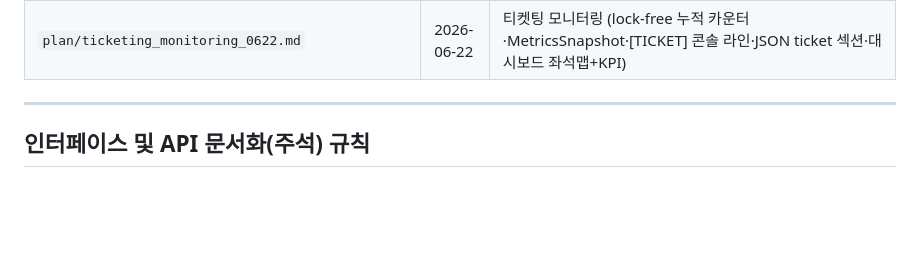
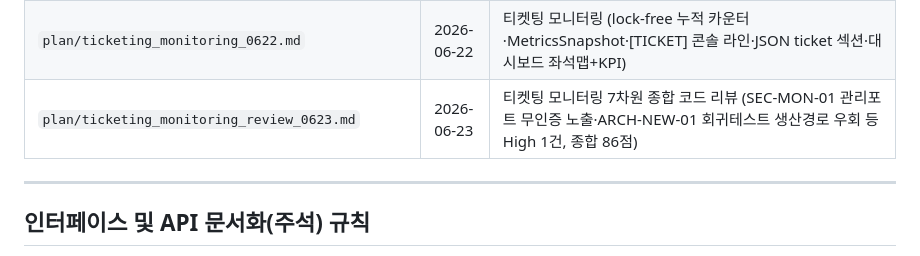
Before and after one commit to BerryBless/ServerLib_by.Claude, a Markdown page: CLAUDE.md, the part around the change. Drawn GitHub-style; blank space fills up the shorter version.

```diff
--- a/CLAUDE.md
+++ b/CLAUDE.md
@@ -78,6 +78,7 @@ plan/<기능명>_<MMDD>.md
 | `plan/ticketing_seat_designation_0619.md` | 2026-06-19 | 좌석지정 예약 (2D 좌석·SeatMapRequest/Response·SeatTaken, TryReserve(seatId), SnapshotStates, 144개 테스트) |
 | `plan/ticketing_seat_designation_review_0620.md` | 2026-06-20 | 좌석지정 예약 7차원 종합 코드 리뷰 (ARCH-02 별칭버그·SEC-NEW-01 SimulateFailure노출·STYLE-03 2D테스트누락 등 High 4건, 종합 77점) |
 | `plan/ticketing_monitoring_0622.md` | 2026-06-22 | 티켓팅 모니터링 (lock-free 누적 카운터·MetricsSnapshot·[TICKET] 콘솔 라인·JSON ticket 섹션·대시보드 좌석맵+KPI) |
+| `plan/ticketing_monitoring_review_0623.md` | 2026-06-23 | 티켓팅 모니터링 7차원 종합 코드 리뷰 (SEC-MON-01 관리포트 무인증 노출·ARCH-NEW-01 회귀테스트 생산경로 우회 등 High 1건, 종합 86점) |
 
 ---
 
```
Also changed, not shown: plan/ticketing_monitoring_review_0623.md (added, +128 -0 lines).
